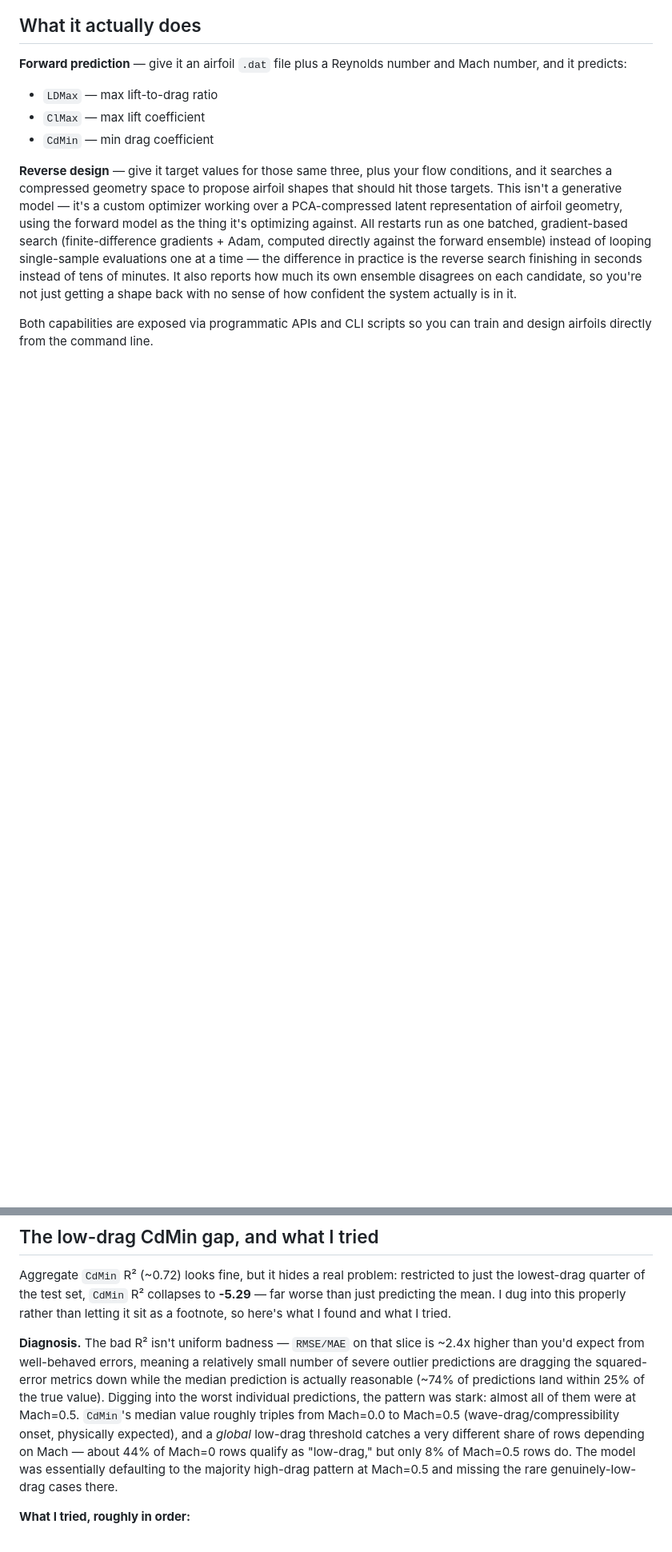
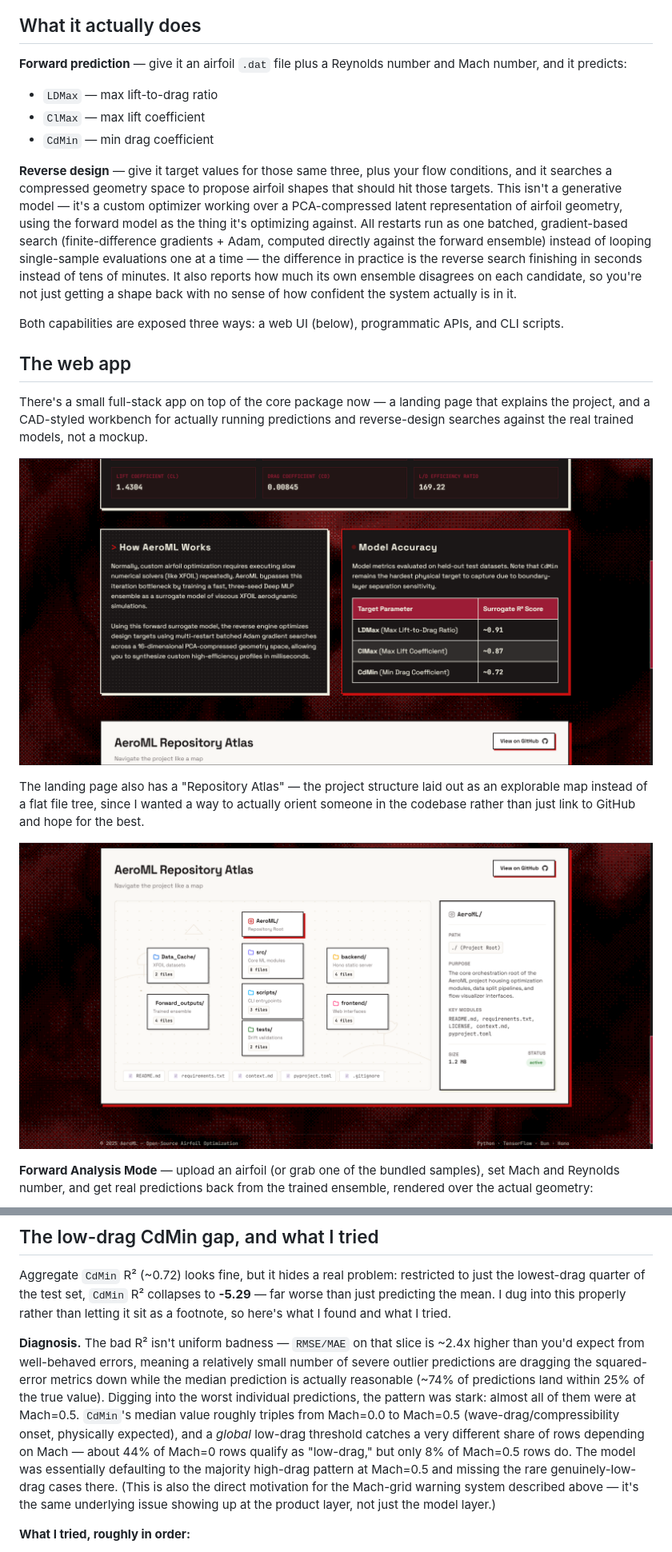
Before and after one commit to Sanidhyavijay24/AeroML, a Markdown page: README.md, 2 parts joined by grey strips. Shown at 80% size. Rendered like a GitHub page; pictures changed too: docs/screenshots/landing-details.png (added), docs/screenshots/repo-atlas.png (added); blank space fills up the shorter version.

```diff
--- a/README.md
+++ b/README.md
@@ -13,4 +15,17 @@ I built this after getting curious about whether a surrogate model could replace
 
 **Reverse design** — give it target values for those same three, plus your flow conditions, and it searches a compressed geometry space to propose airfoil shapes that should hit those targets. This isn't a generative model — it's a custom optimizer working over a PCA-compressed latent representation of airfoil geometry, using the forward model as the thing it's optimizing against. All restarts run as one batched, gradient-based search (finite-difference gradients + Adam, computed directly against the forward ensemble) instead of looping single-sample evaluations one at a time — the difference in practice is the reverse search finishing in seconds instead of tens of minutes. It also reports how much its own ensemble disagrees on each candidate, so you're not just getting a shape back with no sense of how confident the system actually is in it.
 
-Both capabilities are exposed via programmatic APIs and CLI scripts so you can train and design airfoils directly from the command line.
+Both capabilities are exposed three ways: a web UI (below), programmatic APIs, and CLI scripts.
+
+## The web app
+
+There's a small full-stack app on top of the core package now — a landing page that explains the project, and a CAD-styled workbench for actually running predictions and reverse-design searches against the real trained models, not a mockup.
+
+![How AeroML works, and model accuracy](docs/screenshots/landing-details.png)
+
+The landing page also has a "Repository Atlas" — the project structure laid out as an explorable map instead of a flat file tree, since I wanted a way to actually orient someone in the codebase rather than just link to GitHub and hope for the best.
+
+![Repository Atlas](docs/screenshots/repo-atlas.png)
+
+**Forward Analysis Mode** — upload an airfoil (or grab one of the bundled samples), set Mach and Reynolds number, and get real predictions back from the trained ensemble, rendered over the actual geometry:
+
@@ -37,7 +71,7 @@ The forward model is an ensemble of 3 seeds, and on held-out test data it lands
 
 Aggregate `CdMin` R² (~0.72) looks fine, but it hides a real problem: restricted to just the lowest-drag quarter of the test set, `CdMin` R² collapses to **-5.29** — far worse than just predicting the mean. I dug into this properly rather than letting it sit as a footnote, so here's what I found and what I tried.
 
-**Diagnosis.** The bad R² isn't uniform badness — `RMSE/MAE` on that slice is ~2.4x higher than you'd expect from well-behaved errors, meaning a relatively small number of severe outlier predictions are dragging the squared-error metrics down while the median prediction is actually reasonable (~74% of predictions land within 25% of the true value). Digging into the worst individual predictions, the pattern was stark: almost all of them were at Mach=0.5. `CdMin`'s median value roughly triples from Mach=0.0 to Mach=0.5 (wave-drag/compressibility onset, physically expected), and a *global* low-drag threshold catches a very different share of rows depending on Mach — about 44% of Mach=0 rows qualify as "low-drag," but only 8% of Mach=0.5 rows do. The model was essentially defaulting to the majority high-drag pattern at Mach=0.5 and missing the rare genuinely-low-drag cases there.
+**Diagnosis.** The bad R² isn't uniform badness — `RMSE/MAE` on that slice is ~2.4x higher than you'd expect from well-behaved errors, meaning a relatively small number of severe outlier predictions are dragging the squared-error metrics down while the median prediction is actually reasonable (~74% of predictions land within 25% of the true value). Digging into the worst individual predictions, the pattern was stark: almost all of them were at Mach=0.5. `CdMin`'s median value roughly triples from Mach=0.0 to Mach=0.5 (wave-drag/compressibility onset, physically expected), and a *global* low-drag threshold catches a very different share of rows depending on Mach — about 44% of Mach=0 rows qualify as "low-drag," but only 8% of Mach=0.5 rows do. The model was essentially defaulting to the majority high-drag pattern at Mach=0.5 and missing the rare genuinely-low-drag cases there. (This is also the direct motivation for the Mach-grid warning system described above — it's the same underlying issue showing up at the product layer, not just the model layer.)
 
 **What I tried, roughly in order:**
 1. Loss reweighting toward low-drag rows (global threshold) — recovered some of the R² gap.
```
Also changed, not shown: other parts of README.md (+42 -11 lines), context.md (+1 -1 lines), docs/screenshots/landing-hero.png (added), docs/screenshots/workbench-forward.png (added), docs/screenshots/workbench-reverse.png (added).
